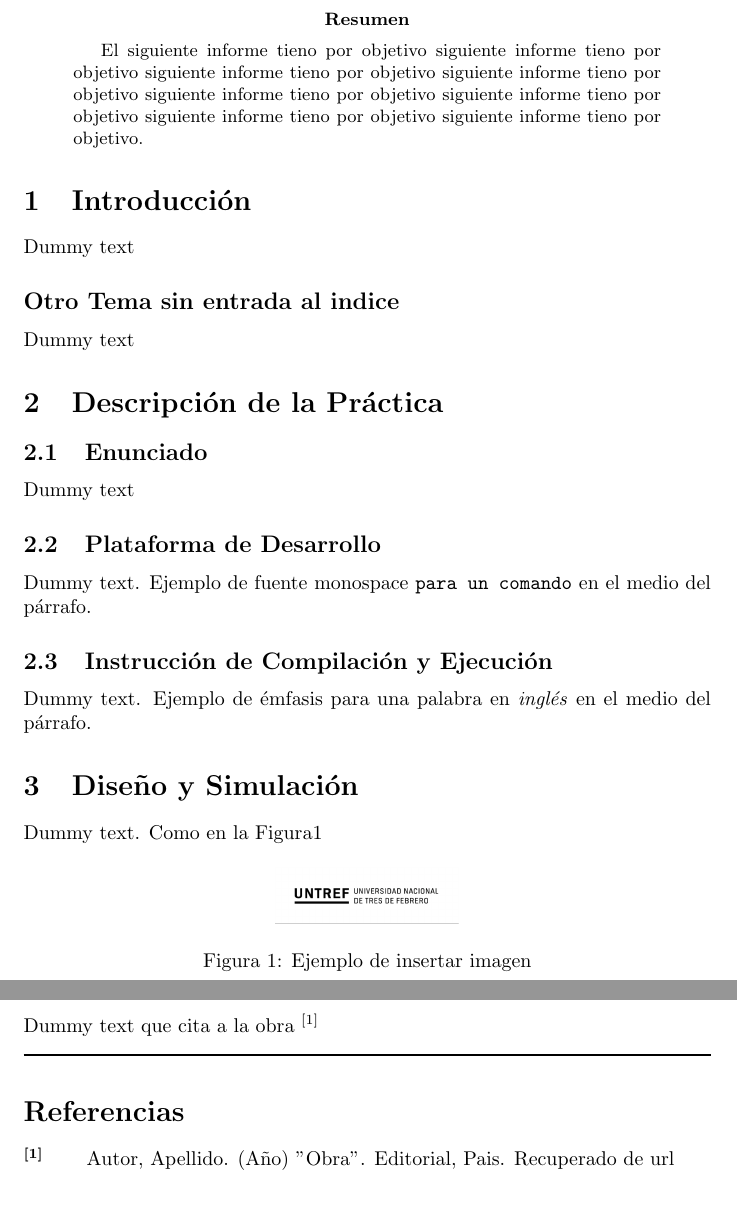
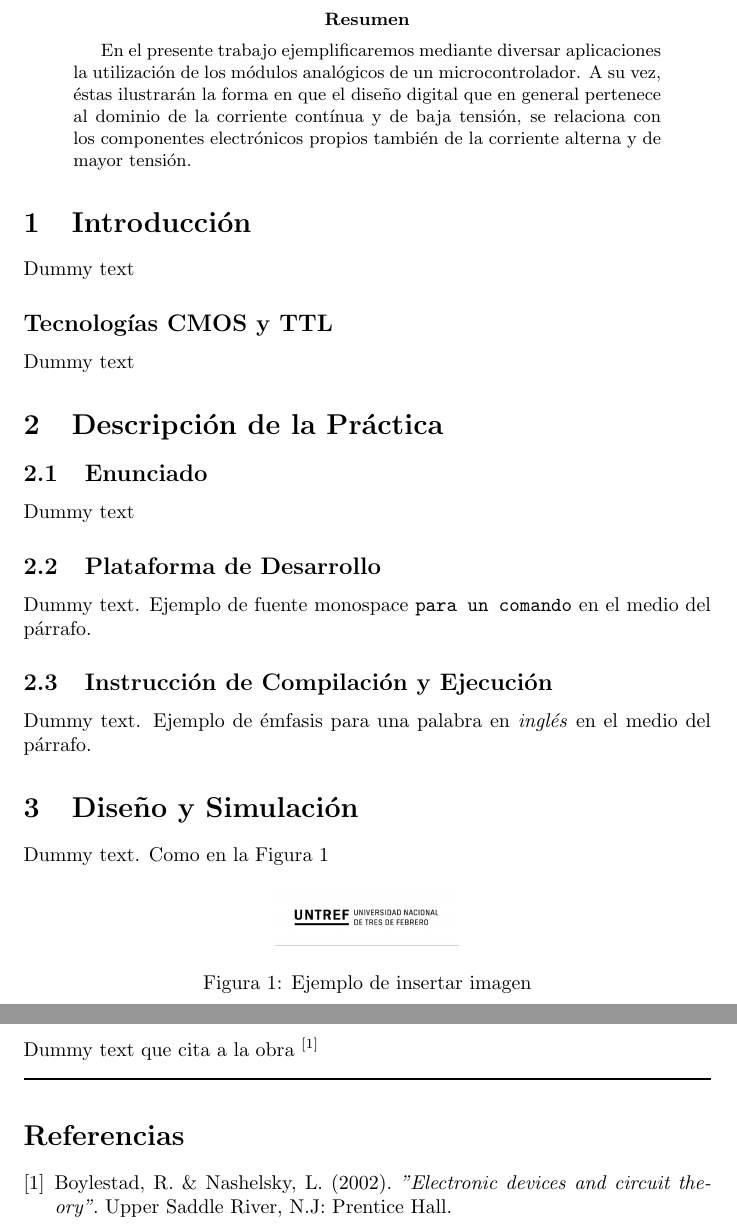
Before and after one commit to HeraclitoDeEfeso/LaboratorioMicro2020, a LaTeX paper (TP2/doc/informe.tex): two parts of pages 2 and 3 of 5, joined at a grey line, cut so that both start at the same text, the shorter picture padded with empty space. Compiled offline with pdfLaTeX.

Commit message:
Latex: caratula y bibliografia. Readme: quito opcion

```diff
--- a/TP2/doc/informe.tex
+++ b/TP2/doc/informe.tex
@@ -7,7 +7,7 @@
 % `listings` es para insertar los codigo fuente
 \usepackage[utf8]{inputenc}
 % `utf8` es para no tener problemas con el encoding (acentos, etc.)
-\title{Trabajo Práctico Nro. 1:\\“GPIO en Microcontroladores”}
+\title{Trabajo Práctico Nro. 2:\\“Puertos Analógicos”}
 \author{Amodey, Leandro - leandroamodey@gmail.com
 \and Monti, Matías - matiasmonti@hotmail.com
 \and Quinteros, Fernando - lordfers@gmail.com
@@ -18,6 +18,9 @@
 % Con `def` sirve para definir variables.
 \renewcommand{\figurename}{Figura}
 % Con eso cambiamos como salen los titulos de las figuras.
+\let\originalcite\cite
+\renewcommand{\cite}[2][]{\textsuperscript{\originalcite{#2}}}
+% Cambiamos el estilo de las citas bibliograficas
 \begin{document}
 % Arranca el documento
 \begin{titlepage}
@@ -61,13 +64,18 @@ Docentes:\par
 \renewcommand{\abstractname}{Resumen}
 % Con eso le cambio en titulo del resumen
 \begin{abstract}
-El siguiente informe tieno por objetivo siguiente informe tieno por objetivo siguiente informe tieno por objetivo siguiente informe tieno por objetivo siguiente informe tieno por objetivo siguiente informe tieno por objetivo siguiente informe tieno por objetivo siguiente informe tieno por objetivo.
+En el presente trabajo ejemplificaremos mediante diversar aplicaciones
+la utilización de los módulos analógicos de un microcontrolador. A su
+vez, éstas ilustrarán la forma en que el diseño digital que en general
+pertenece al dominio de la corriente contínua y de baja tensión, se
+relaciona con los componentes electrónicos propios también de la
+corriente alterna y de mayor tensión.
 \end{abstract}
 
 \section{Introducción}
 Dummy text
 
-\subsection*{Otro Tema sin entrada al indice}
+\subsection*{Tecnologías CMOS y TTL}
 % Fijarse que este tiene * para que no se numere.
 Dummy text
 
@@ -101,17 +109,19 @@ Dummy text. Como en la Figura\ref{imagen}
 Para referenciar el código en un apéndice decir que está en \ref{codigo}
 
 \section{Conclusiones}
-Dummy text que cita a la obra \ref{referencia}
+Dummy text que cita a la obra \cite{boylestad}
 
 \noindent\rule{\textwidth}{1pt}
 % Linea horizontal sin identacion y del ancho del texto
 
-\section*{Referencias}
-\setcounter{secnumdepth}{4}
-% `setcounter` en nivel 4 también cuenta los párrafos definidos con `paragraph`
-\renewcommand{\theparagraph}{\textsuperscript{[\arabic{paragraph}]}}
-% `theparagraph` es la forma en que enumera y referencia los parrafos
+\renewcommand{\refname}{Referencias}
+% Cambia el titulo de la bibliografia
+\begin{thebibliography}{9}
+% Comienza la bibliografia
+% El "9" indica que el espacio para imprimir "9" es de la mayor referencia
 
-% --- Para agregar una referencia simplemente agregar:
-\paragraph{} Autor, Apellido. (Año) "Obra". Editorial, Pais. Recuperado de url\label{referencia}
-% Fijarse que no lleva titulo de parrafo con las llaves {}
+% Para agregar una entrada a la bibliografia repetir de aca
+\bibitem{boylestad}
+Boylestad, R. \& Nashelsky, L. (2002).
+\textit{"Electronic devices and circuit theory"}.
+Upper Saddle River, N.J: Prentice Hall.
```
Also changed, not shown: TP2/doc/README.md, TP2/doc/informe.tex (9 more changed lines).
